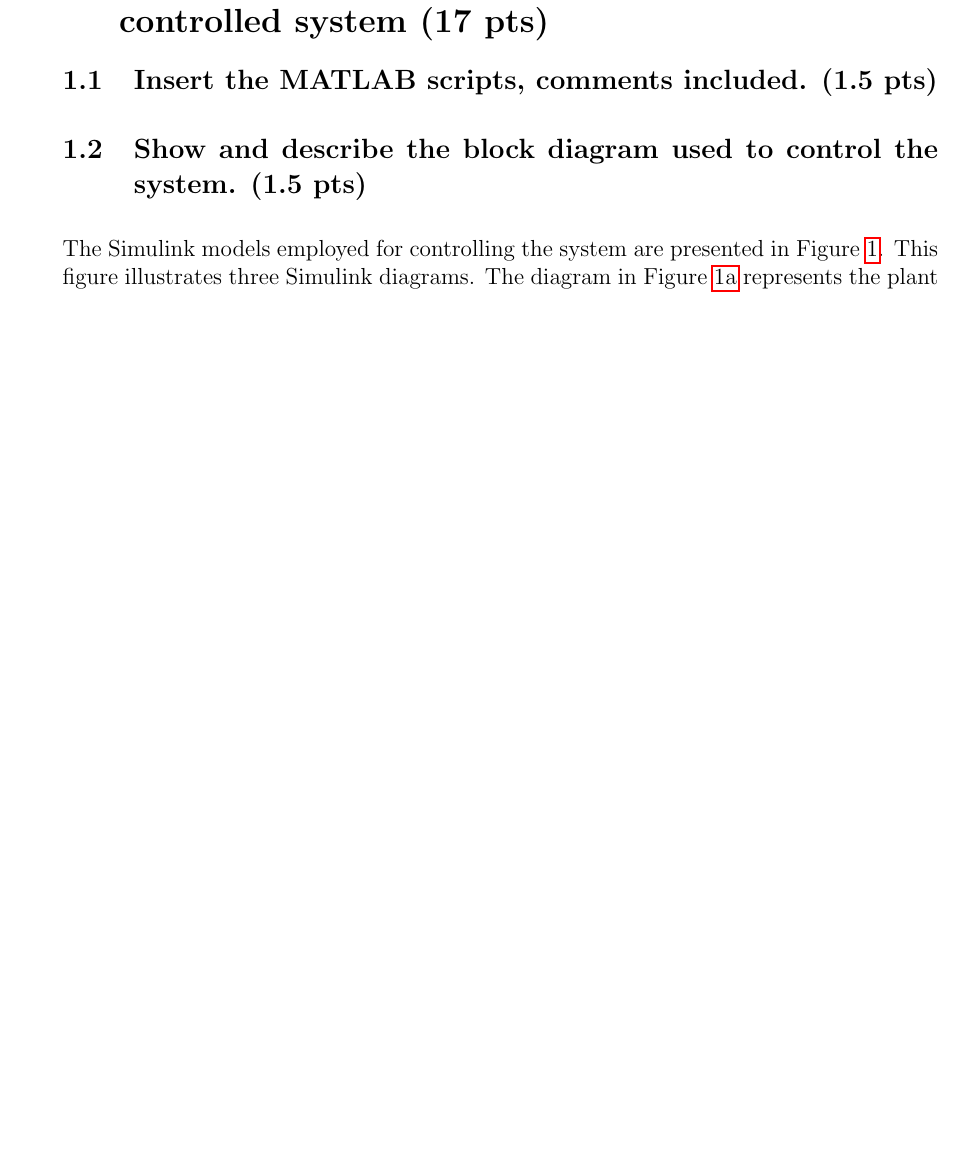
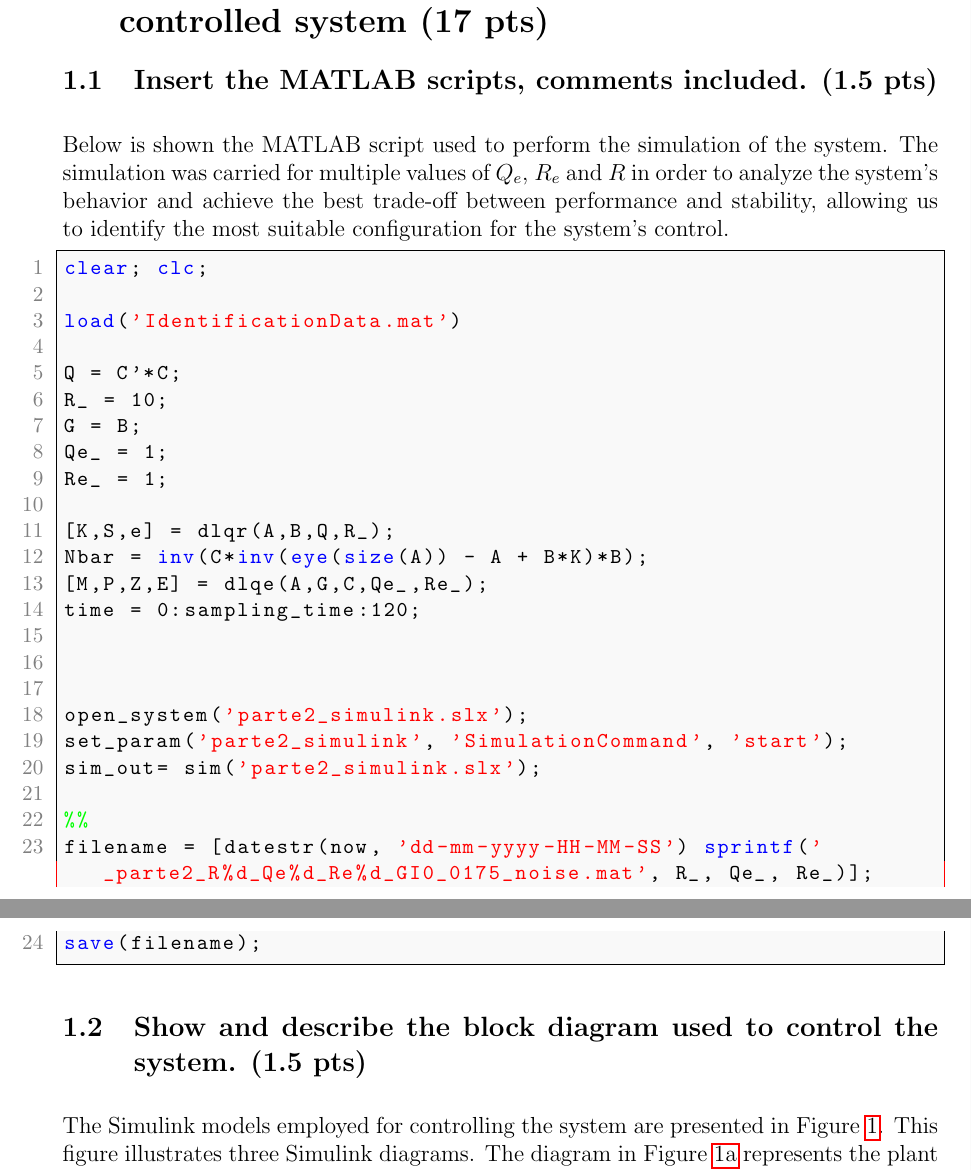
Before and after one commit to andre-rebelo-teixeira/CSBib, a LaTeX document (Report/main.tex, which reads Report/question4/question4_1.tex): part of page 3 of 5 before the commit and two parts of pages 3 and 4 of 6 after it, the two joined at a grey line, cut so that both start at the same text, the shorter picture padded with empty space. Compiled offline with pdfLaTeX.

Commit message:
feat(Report): Changes in report

```diff
--- a/Report/main.tex
+++ b/Report/main.tex
@@ -1,7 +1,6 @@
 \documentclass[a4paper,12pt]{article}
 \usepackage[utf8]{inputenc}
 \usepackage{graphicx}
-\usepackage{subcaption}
 \usepackage{amsmath}
 \usepackage{amsfonts}
 \usepackage{amssymb}
--- a/Report/question4/question4_1.tex
+++ b/Report/question4/question4_1.tex
@@ -6,3 +6,32 @@
 \vspace{10pt}
 
 %%Write your answer here
+
+Below is shown the MATLAB script used to perform the simulation of the system. The simulation was carried for multiple values of $Q_{e}$, $R_{e}$ and $R$ in order to analyze the system's behavior and achieve the best trade-off between performance and stability, allowing us to identify the most suitable configuration for the system's control.
+
+\begin{lstlisting}
+clear; clc;
+
+load('IdentificationData.mat')
+
+Q = C'*C;
+R_ = 10;
+G = B;
+Qe_ = 1;
+Re_ = 1;
+
+[K,S,e] = dlqr(A,B,Q,R_);
+Nbar = inv(C*inv(eye(size(A)) - A + B*K)*B);
+[M,P,Z,E] = dlqe(A,G,C,Qe_,Re_);
+time = 0:sampling_time:120;
+
+
+
+open_system('parte2_simulink.slx');
+set_param('parte2_simulink', 'SimulationCommand', 'start');
+sim_out= sim('parte2_simulink.slx');
+
+%%
+filename = [datestr(now, 'dd-mm-yyyy-HH-MM-SS') sprintf('_parte2_R%d_Qe%d_Re%d_GI0_0175_noise.mat', R_, Qe_, Re_)];
+save(filename);
+\end{lstlisting}
```
Also changed, not shown: Report/question4/question4_2.tex (+0 -1 lines), Report/question4/question4_3.tex (+7 -0 lines), Report/question4/question4_4.tex (+2 -0 lines), Report/question4/question4_6.tex (+4 -0 lines), Report/Figs/root_locus.jpg (renamed from Report/Figs/Plots/root_locus.jpg), Report/main.tex (21 more changed lines), 1 other file.
